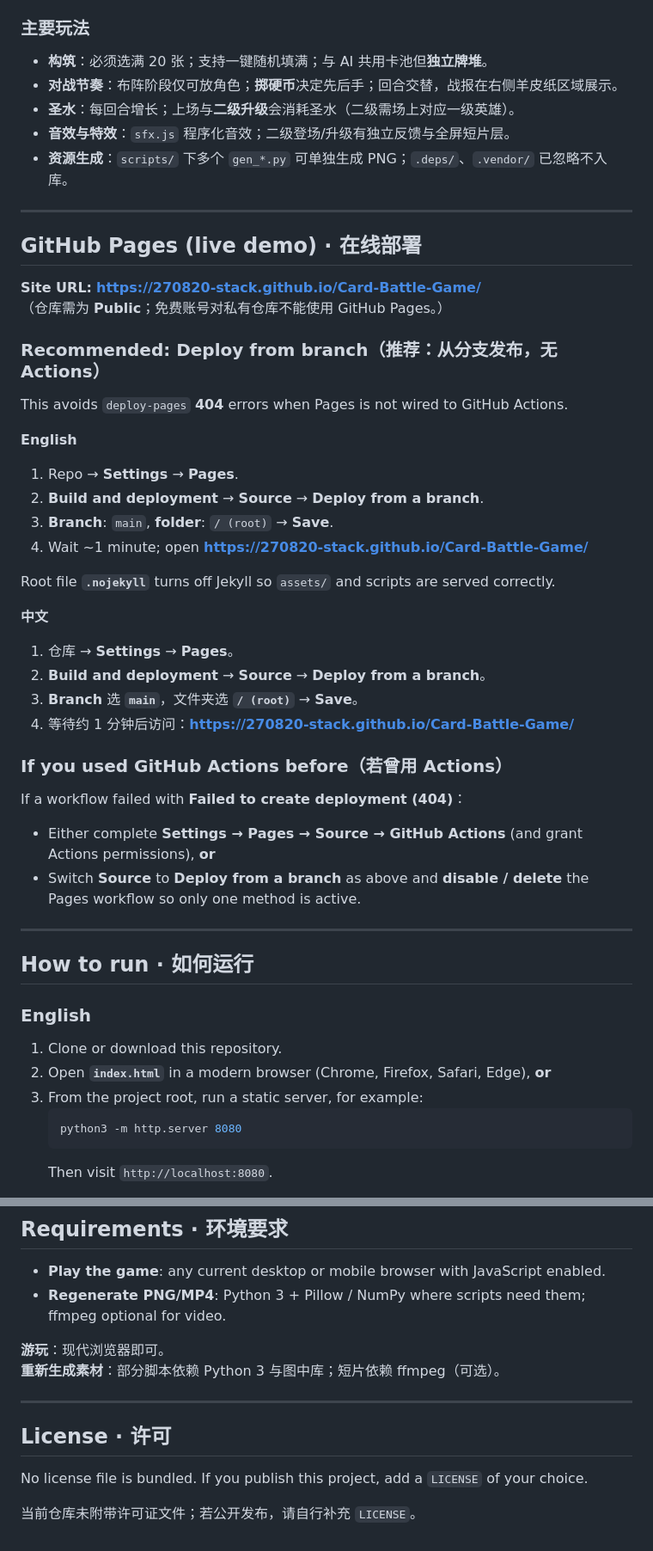
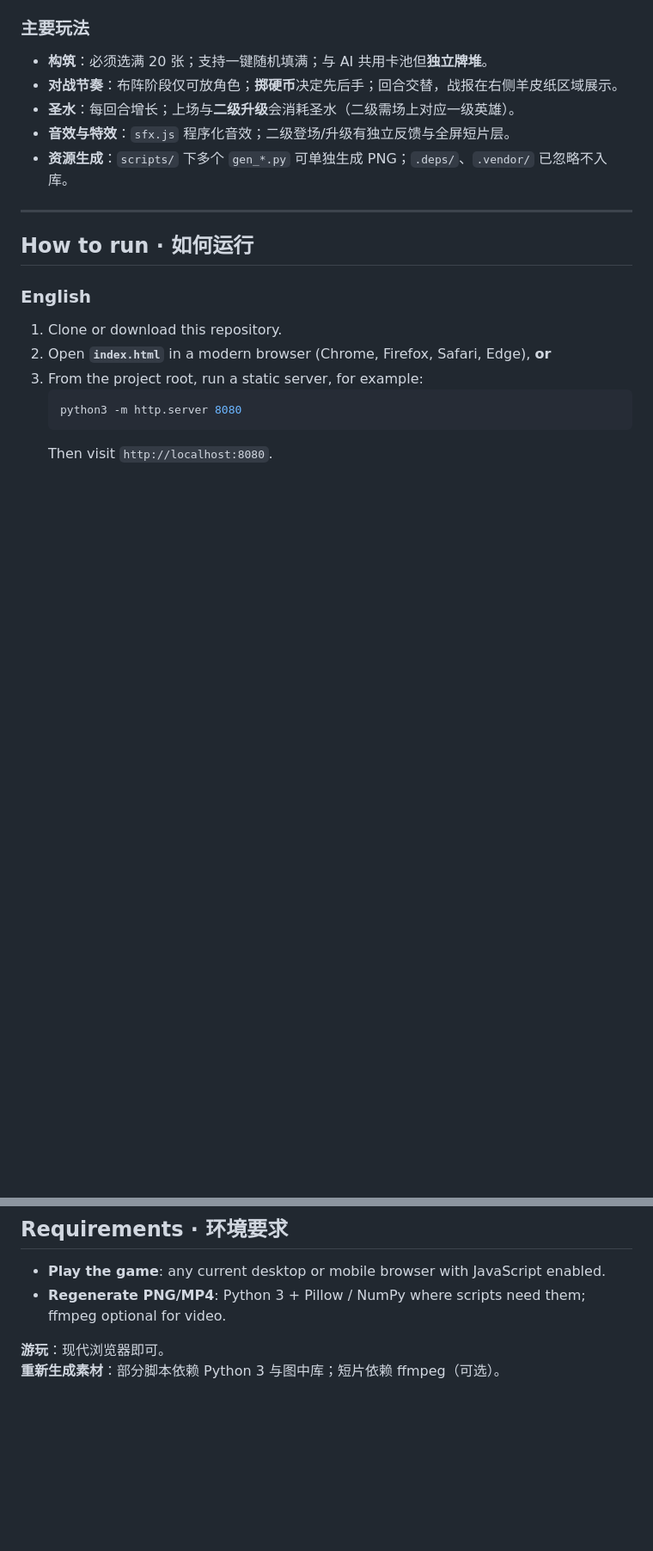
Before and after one commit to 270820-stack/Card-Battle-Game, a Markdown page: README.md, 2 parts joined by grey strips. Shown at 86% size. GitHub-like rendering; blank space fills up the shorter version.

```diff
--- a/README.md
+++ b/README.md
@@ -28,39 +29,6 @@
 
 ---
 
-## GitHub Pages (live demo) · 在线部署
-
-**Site URL:** **https://270820-stack.github.io/Card-Battle-Game/**
-（仓库需为 **Public**；免费账号对私有仓库不能使用 GitHub Pages。）
-
-### Recommended: Deploy from branch（推荐：从分支发布，无 Actions）
-
-This avoids `deploy-pages` **404** errors when Pages is not wired to GitHub Actions.
-
-**English**
-
-1. Repo → **Settings** → **Pages**.
-2. **Build and deployment** → **Source** → **Deploy from a branch**.
-3. **Branch**: `main`, **folder**: `/ (root)` → **Save**.
-4. Wait ~1 minute; open **https://270820-stack.github.io/Card-Battle-Game/**
-
-Root file **`.nojekyll`** turns off Jekyll so `assets/` and scripts are served correctly.
-
-**中文**
-
-1. 仓库 → **Settings** → **Pages**。
-2. **Build and deployment** → **Source** → **Deploy from a branch**。
-3. **Branch** 选 **`main`**，文件夹选 **`/ (root)`** → **Save**。
-4. 等待约 1 分钟后访问：**https://270820-stack.github.io/Card-Battle-Game/**
-
-### If you used GitHub Actions before（若曾用 Actions）
-
-If a workflow failed with **Failed to create deployment (404)**：
-
-- Either complete **Settings → Pages → Source → GitHub Actions** (and grant Actions permissions), **or**
-- Switch **Source** to **Deploy from a branch** as above and **disable / delete** the Pages workflow so only one method is active.
-
----
 
 ## How to run · 如何运行
 
@@ -125,11 +93,3 @@ Some browsers restrict `file://` for media or audio; if anything misbehaves, pre
 
 **游玩**：现代浏览器即可。
 **重新生成素材**：部分脚本依赖 Python 3 与图中库；短片依赖 ffmpeg（可选）。
-
----
-
-## License · 许可
-
-No license file is bundled. If you publish this project, add a `LICENSE` of your choice.
-
-当前仓库未附带许可证文件；若公开发布，请自行补充 `LICENSE`。
```
Also changed, not shown: other parts of README.md (+1 -0 lines).
